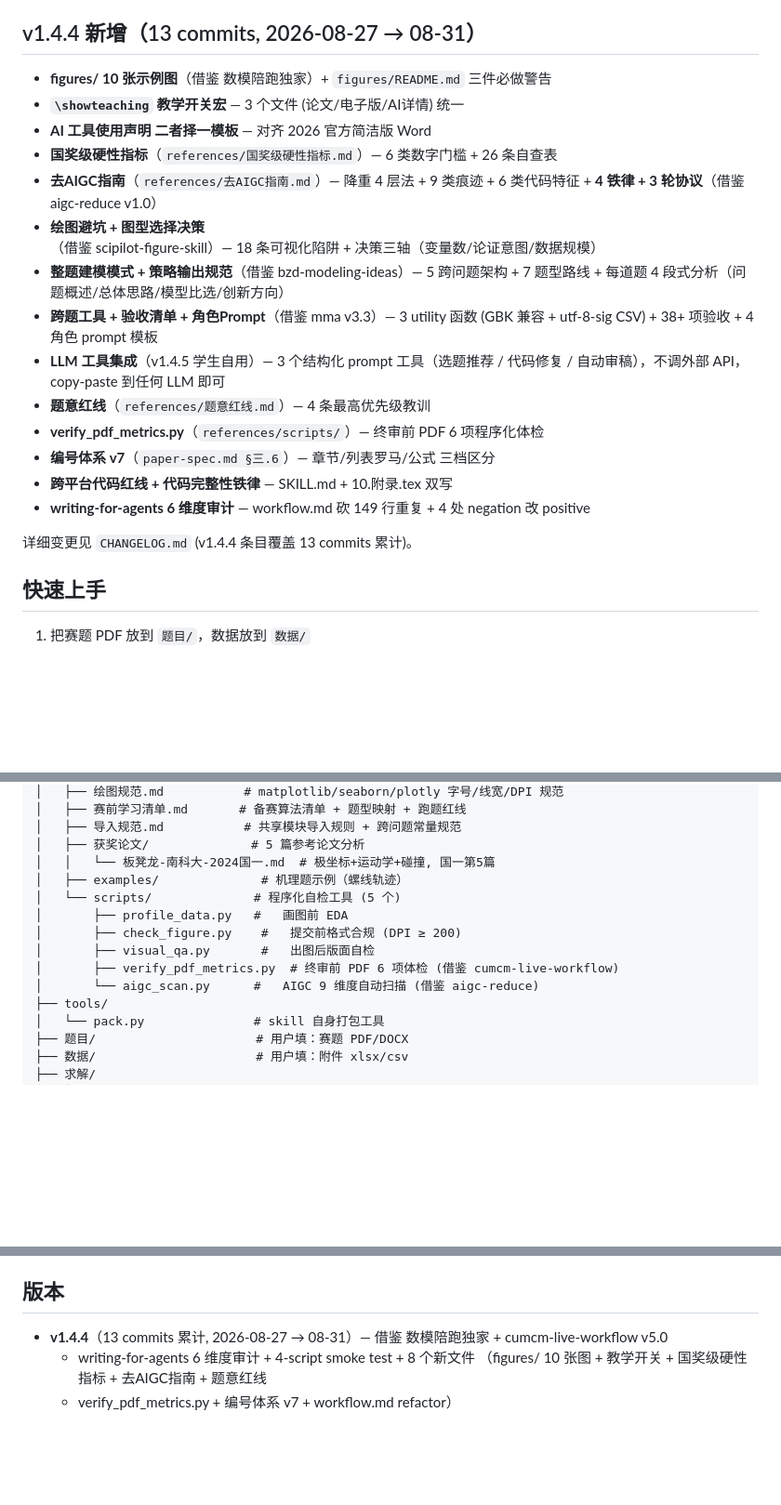
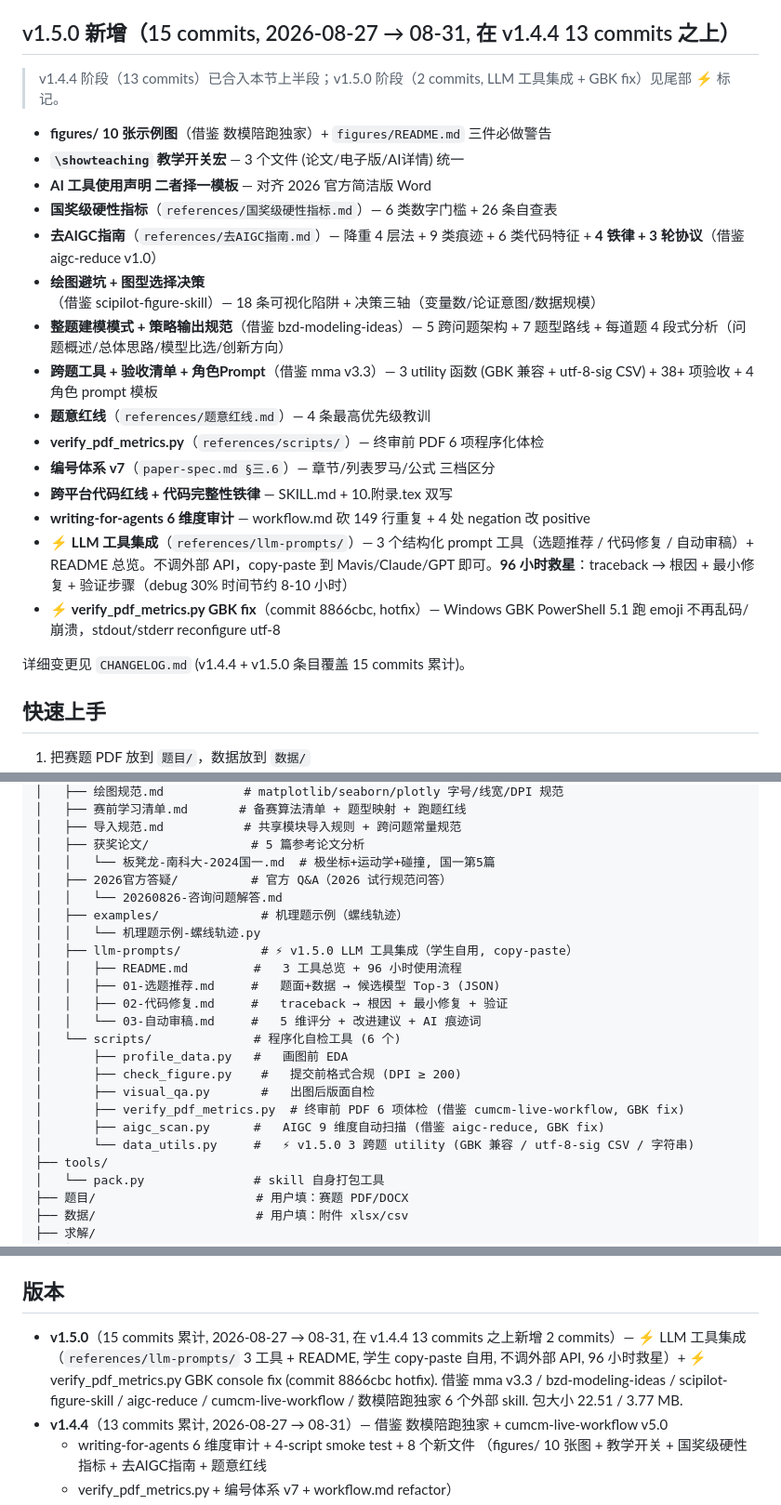
Before and after one commit to z376/li-mtrie-2026, a Markdown page: README.md, 3 parts joined by grey strips. Shown at 93% size. Rendered like a GitHub page; blank space fills up the shorter version.

Commit message:
docs(readme): v1.5.0 README 更新 - 标题/目录/版本历史
3 处修改:
1. ## v1.4.4 新增 → ## v1.5.0 新增 (15 commits, 含 v1.4.4 13 + v1.5.0 2)
   - 段落加 v1.5.0 阶段说明, ⚡ 标记 v1.5.0 独有 (LLM 工具集成 / GBK fix)
2. 目录结构:
   - 加 references/llm-prompts/ (4 文件: README + 3 工具)
   - 加 references/2026官方答疑/ (1 文件)
   - references/examples/ 补 mechanism-template.py → 机理题示例-螺线轨迹.py
   - scripts/ 从 5 个加到 6 个, 加 data_utils.py
3. 底部 版本历史: 加 v1.5.0 条目, 强调借鉴 6 外部 skill

```diff
--- a/README.md
+++ b/README.md
@@ -32,7 +32,9 @@
 - **赛前学习清单** — 6 大题型映射 + 30+ 算法清单 + 60/30/7 天速成路径 + 跑题红线
   （`references/赛前学习清单.md`）
 
-## v1.4.4 新增（13 commits, 2026-08-27 → 08-31）
+## v1.5.0 新增（15 commits, 2026-08-27 → 08-31, 在 v1.4.4 13 commits 之上）
+
+> v1.4.4 阶段（13 commits）已合入本节上半段；v1.5.0 阶段（2 commits, LLM 工具集成 + GBK fix）见尾部 ⚡ 标记。
 
 - **figures/ 10 张示例图**（借鉴 数模陪跑独家）+ `figures/README.md` 三件必做警告
 - **`\showteaching` 教学开关宏** — 3 个文件 (论文/电子版/AI详情) 统一
@@ -42,14 +44,15 @@
 - **绘图避坑 + 图型选择决策**（借鉴 scipilot-figure-skill）— 18 条可视化陷阱 + 决策三轴（变量数/论证意图/数据规模）
 - **整题建模模式 + 策略输出规范**（借鉴 bzd-modeling-ideas）— 5 跨问题架构 + 7 题型路线 + 每道题 4 段式分析（问题概述/总体思路/模型比选/创新方向）
 - **跨题工具 + 验收清单 + 角色Prompt**（借鉴 mma v3.3）— 3 utility 函数 (GBK 兼容 + utf-8-sig CSV) + 38+ 项验收 + 4 角色 prompt 模板
-- **LLM 工具集成**（v1.4.5 学生自用）— 3 个结构化 prompt 工具（选题推荐 / 代码修复 / 自动审稿），不调外部 API，copy-paste 到任何 LLM 即可
 - **题意红线**（`references/题意红线.md`）— 4 条最高优先级教训
 - **verify_pdf_metrics.py**（`references/scripts/`）— 终审前 PDF 6 项程序化体检
 - **编号体系 v7**（`paper-spec.md §三.6`）— 章节/列表罗马/公式 三档区分
 - **跨平台代码红线 + 代码完整性铁律** — SKILL.md + 10.附录.tex 双写
 - **writing-for-agents 6 维度审计** — workflow.md 砍 149 行重复 + 4 处 negation 改 positive
+- ⚡ **LLM 工具集成**（`references/llm-prompts/`）— 3 个结构化 prompt 工具（选题推荐 / 代码修复 / 自动审稿）+ README 总览。不调外部 API，copy-paste 到 Mavis/Claude/GPT 即可。**96 小时救星**：traceback → 根因 + 最小修复 + 验证步骤（debug 30% 时间节约 8-10 小时）
+- ⚡ **verify_pdf_metrics.py GBK fix**（commit 8866cbc, hotfix）— Windows GBK PowerShell 5.1 跑 emoji 不再乱码/崩溃，stdout/stderr reconfigure utf-8
 
-详细变更见 `CHANGELOG.md` (v1.4.4 条目覆盖 13 commits 累计)。
+详细变更见 `CHANGELOG.md` (v1.4.4 + v1.5.0 条目覆盖 15 commits 累计)。
 
 ## 快速上手
 
@@ -81,13 +84,22 @@ li-mtrie-2026/
 │   ├── 导入规范.md           # 共享模块导入规则 + 跨问题常量规范
 │   ├── 获奖论文/              # 5 篇参考论文分析
 │   │   └── 板凳龙-南科大-2024国一.md  # 极坐标+运动学+碰撞, 国一第5篇
+│   ├── 2026官方答疑/          # 官方 Q&A（2026 试行规范问答）
+│   │   └── 20260826-咨询问题解答.md
 │   ├── examples/              # 机理题示例（螺线轨迹）
-│   └── scripts/              # 程序化自检工具 (5 个)
+│   │   └── 机理题示例-螺线轨迹.py
+│   ├── llm-prompts/           # ⚡ v1.5.0 LLM 工具集成（学生自用, copy-paste）
+│   │   ├── README.md         #   3 工具总览 + 96 小时使用流程
+│   │   ├── 01-选题推荐.md     #   题面+数据 → 候选模型 Top-3 (JSON)
+│   │   ├── 02-代码修复.md     #   traceback → 根因 + 最小修复 + 验证
+│   │   └── 03-自动审稿.md     #   5 维评分 + 改进建议 + AI 痕迹词
+│   └── scripts/              # 程序化自检工具 (6 个)
 │       ├── profile_data.py   #   画图前 EDA
 │       ├── check_figure.py    #   提交前格式合规 (DPI ≥ 200)
 │       ├── visual_qa.py       #   出图后版面自检
-│       ├── verify_pdf_metrics.py  # 终审前 PDF 6 项体检 (借鉴 cumcm-live-workflow)
-│       └── aigc_scan.py      #   AIGC 9 维度自动扫描 (借鉴 aigc-reduce)
+│       ├── verify_pdf_metrics.py  # 终审前 PDF 6 项体检 (借鉴 cumcm-live-workflow, GBK fix)
+│       ├── aigc_scan.py      #   AIGC 9 维度自动扫描 (借鉴 aigc-reduce, GBK fix)
+│       └── data_utils.py     #   ⚡ v1.5.0 3 跨题 utility (GBK 兼容 / utf-8-sig CSV / 字符串)
 ├── tools/
 │   └── pack.py               # skill 自身打包工具
 ├── 题目/                      # 用户填：赛题 PDF/DOCX
@@ -130,6 +142,11 @@ li-mtrie-2026/
 
 ## 版本
 
+- **v1.5.0**（15 commits 累计, 2026-08-27 → 08-31, 在 v1.4.4 13 commits 之上新增 2 commits）—
+  ⚡ LLM 工具集成（`references/llm-prompts/` 3 工具 + README, 学生 copy-paste 自用,
+  不调外部 API, 96 小时救星）+ ⚡ verify_pdf_metrics.py GBK console fix
+  (commit 8866cbc hotfix). 借鉴 mma v3.3 / bzd-modeling-ideas / scipilot-figure-skill /
+  aigc-reduce / cumcm-live-workflow / 数模陪跑独家 6 个外部 skill. 包大小 22.51 / 3.77 MB.
 - **v1.4.4**（13 commits 累计, 2026-08-27 → 08-31）— 借鉴 数模陪跑独家 + cumcm-live-workflow v5.0
   + writing-for-agents 6 维度审计 + 4-script smoke test + 8 个新文件
   （figures/ 10 张图 + 教学开关 + 国奖级硬性指标 + 去AIGC指南 + 题意红线
```
